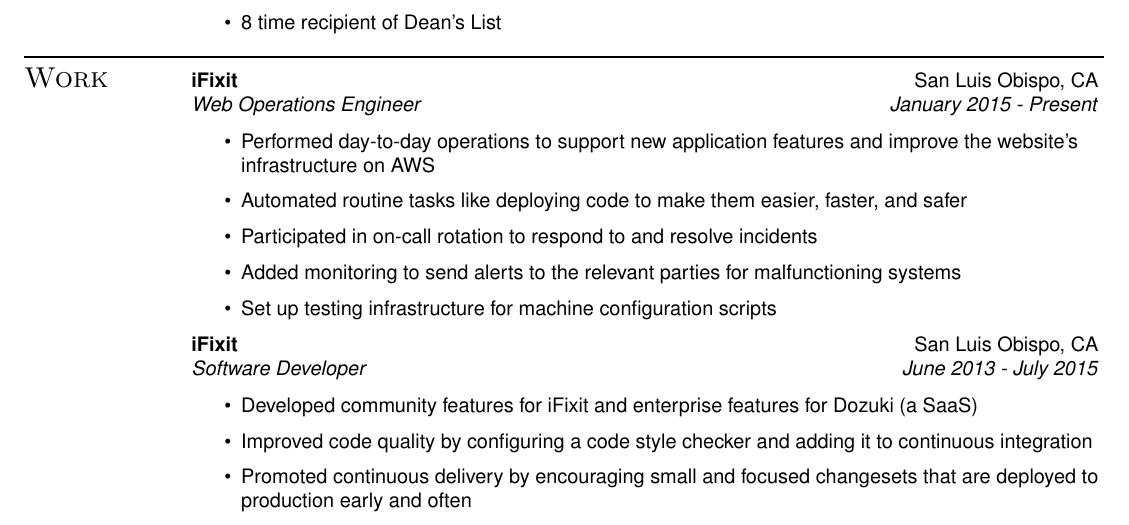
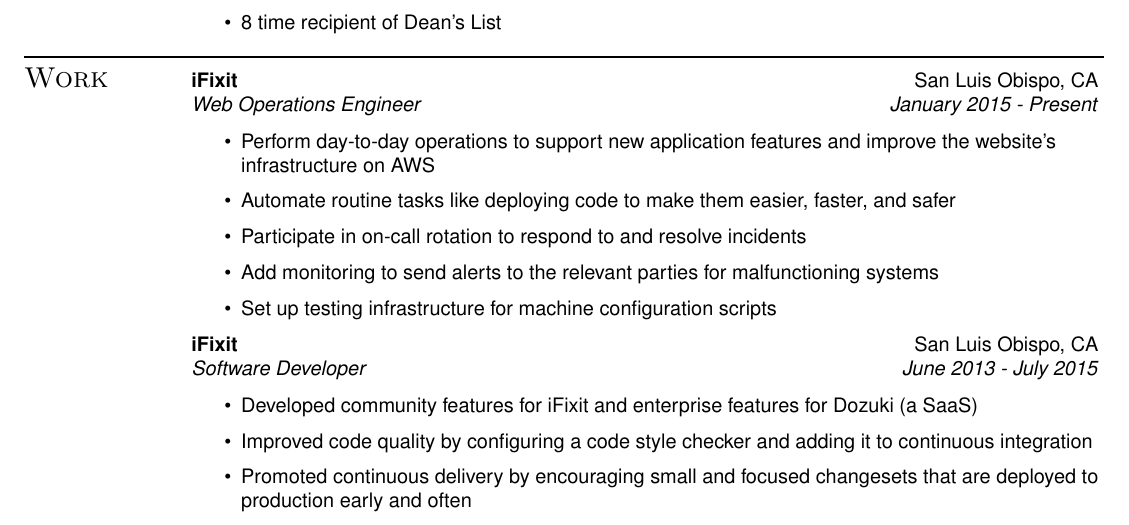
Before and after one commit to marczych/resume, a LaTeX CV (resume.tex): part of the page, cut so that both start at the same text. Compiled offline with pdfLaTeX.

Commit message:
Make current work experience present tense

```diff
--- a/resume.tex
+++ b/resume.tex
@@ -93,10 +93,10 @@
 \begin{ressection}{Work}
    \ressubheading{iFixit}{San Luis Obispo, CA}{Web Operations Engineer}{January 2015 - Present}
    \begin{itemize}
-      \resitem{Performed day-to-day operations to support new application features and improve the website's infrastructure on AWS}
-      \resitem{Automated routine tasks like deploying code to make them easier, faster, and safer}
-      \resitem{Participated in on-call rotation to respond to and resolve incidents}
-      \resitem{Added monitoring to send alerts to the relevant parties for malfunctioning systems}
+      \resitem{Perform day-to-day operations to support new application features and improve the website's infrastructure on AWS}
+      \resitem{Automate routine tasks like deploying code to make them easier, faster, and safer}
+      \resitem{Participate in on-call rotation to respond to and resolve incidents}
+      \resitem{Add monitoring to send alerts to the relevant parties for malfunctioning systems}
       \resitem{Set up testing infrastructure for machine configuration scripts}
    \end{itemize}
    \ressubheading{iFixit}{San Luis Obispo, CA}{Software Developer}{June 2013 - July 2015}
```
